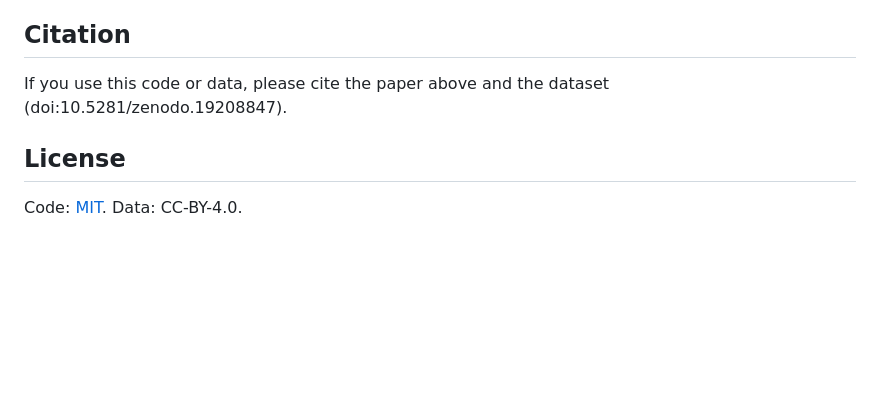
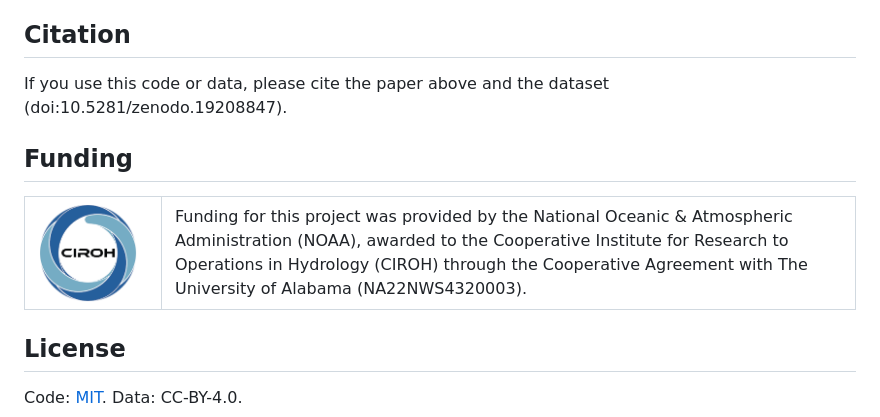
Before and after one commit to Reizrb/Bankfull-and-mean-flow-channel-geometry-for-CONUS, a Markdown page: README.md, the part around the change. GitHub-like rendering; pictures changed too: assets/ciroh_logo.png (added); blank space fills up the shorter version.

Commit message:
README: add CIROH funding acknowledgment

```diff
--- a/README.md
+++ b/README.md
@@ -71,6 +71,13 @@ Python package (`pip install "git+https://github.com/Reizrb/HydroGeom"`).
 If you use this code or data, please cite the paper above and the dataset
 (doi:10.5281/zenodo.19208847).
 
+## Funding
+
+<table><tr>
+<td width="110"><img src="assets/ciroh_logo.png" alt="CIROH logo" width="100"></td>
+<td>Funding for this project was provided by the National Oceanic &amp; Atmospheric Administration (NOAA), awarded to the Cooperative Institute for Research to Operations in Hydrology (CIROH) through the Cooperative Agreement with The University of Alabama (NA22NWS4320003).</td>
+</tr></table>
+
 ## License
 
 Code: [MIT](LICENSE). Data: CC-BY-4.0.
```
